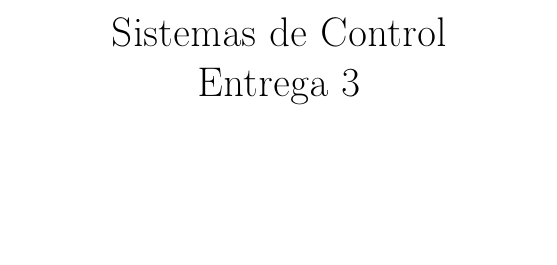
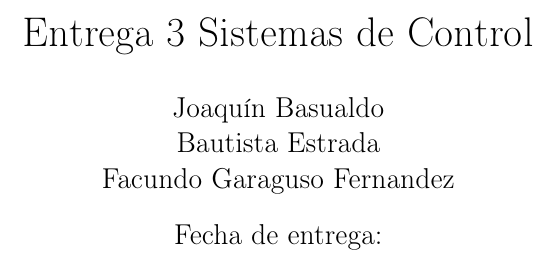
Before and after one commit to Facu-Garaguso/Entrega3-SistemasDeControl, a LaTeX document (main.tex): part of the page, cut so that both start at the same text, the shorter picture padded with empty space. Compiled offline with pdfLaTeX.

Commit message:
Creo portada de la entrega

```diff
--- a/main.tex
+++ b/main.tex
@@ -5,10 +5,7 @@
 \usepackage[T1]{fontenc}
 \usepackage[spanish]{babel}
 
-% Márgenes
-\usepackage[margin=2.5cm]{geometry}
-
-% Ecuaciones y símbolos
+% Ecuaciones
 \usepackage{amsmath,amssymb}
 
 % Imágenes y tablas
@@ -20,22 +17,21 @@
 % Enlaces
 \usepackage[hidelinks]{hyperref}
 
-\title{Sistemas de Control\\Entrega 3}
-\author{} % Completar con los integrantes
-\date{}
+% Datos de la entrega
+\title{Entrega 3 Sistemas de Control}
+
+\author{
+    Joaquín Basualdo\\
+    Bautista Estrada\\
+    Facundo Garaguso Fernandez
+}
+
+\date{Fecha de entrega: }
 
 \begin{document}
 
 \maketitle
 
-% Escribir aquí el desarrollo de la entrega.
-
-% Ejemplo para insertar una imagen (descomentar cuando exista el archivo):
-% \begin{figure}[H]
-%     \centering
-%     \includegraphics[width=0.8\textwidth]{nombre_imagen.png}
-%     \caption{Descripción de la imagen.}
-%     \label{fig:nombre-imagen}
-% \end{figure}
+% A partir de aquí agregaremos los ejercicios.
 
 \end{document}
```
Also changed, not shown: main.pdf (added), 6 other files.
